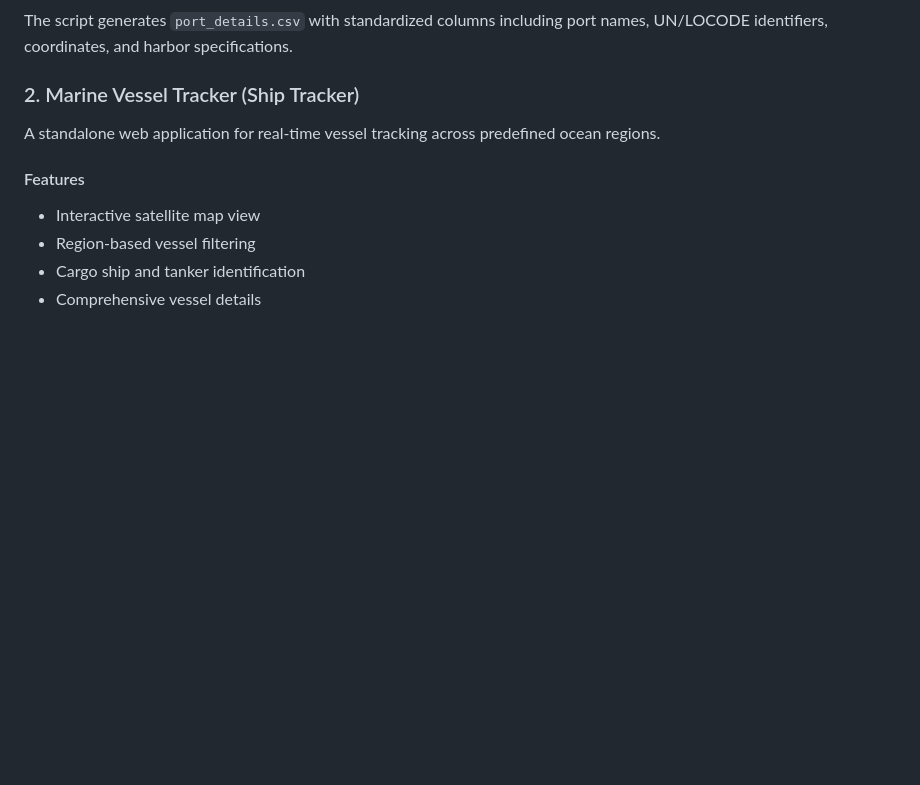
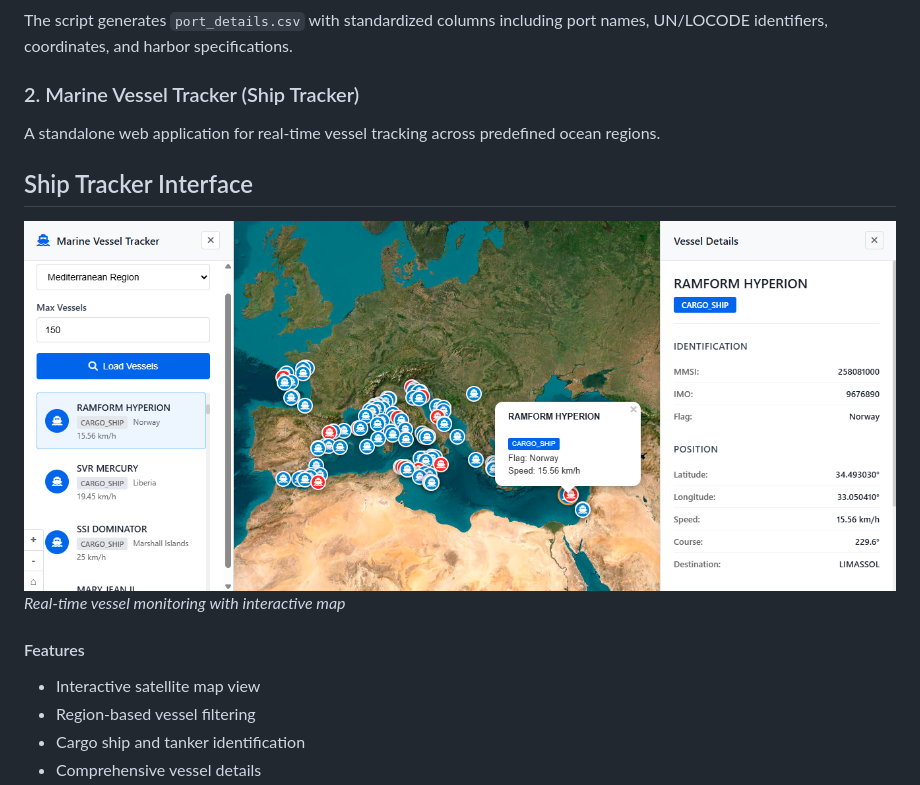
Before and after one commit to VDB11/Maritime-Route-Risk-Analysis, a Markdown page: README.md, the part around the change printed below. Drawn GitHub-style; pictures changed too: images/route-event.png (added), images/ship-tracker.png (added); blank space fills up the shorter version.

```diff
--- a/README.md
+++ b/README.md
@@ -24,6 +24,11 @@ The script generates `port_details.csv` with standardized columns including port
 
 A standalone web application for real-time vessel tracking across predefined ocean regions.
 
+## Ship Tracker Interface
+
+![Ship Tracking Dashboard](./images/ship-tracker.png)
+*Real-time vessel monitoring with interactive map*
+
 #### Features
 - Interactive satellite map view
 - Region-based vessel filtering
```
Also changed, not shown: other parts of README.md (+31 -0 lines), images/event-vessel.png (added), images/event.png (added), images/port-detail.png (added).
